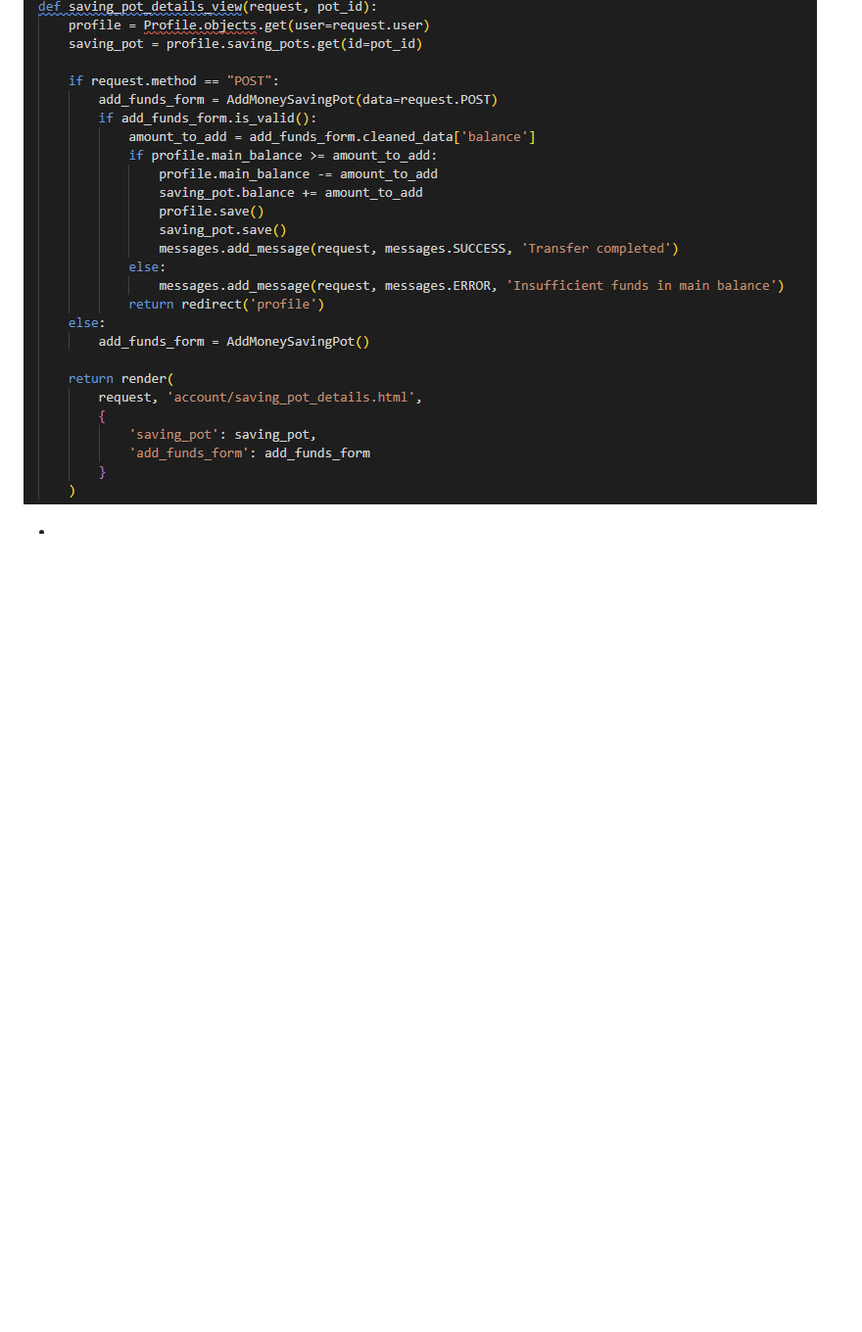
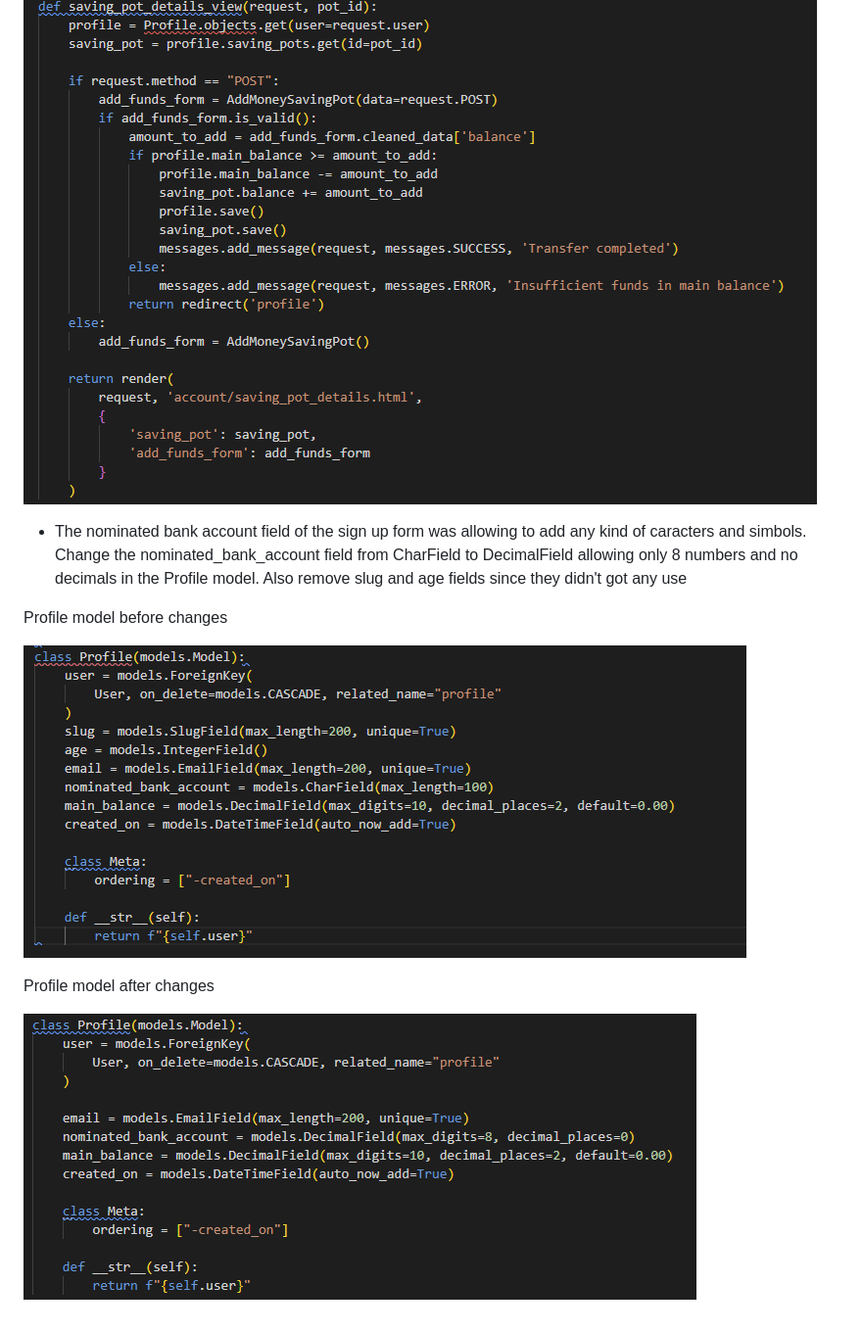
Before and after one commit to Luisg882/savings-tracker, a Markdown page: README.md, the part around the change. Shown: that part at 98% size. GitHub-like rendering; pictures changed too: static/images/profile-model-after-changes.png (added), static/images/profile-model-before-changes.png (added); blank space fills up the shorter version.

```diff
--- a/README.md
+++ b/README.md
@@ -97,4 +97,13 @@ For project purposes the fundtionality for adding and takien funds from nominate
 
  ![saving pot details code](/static/images/saving-pot-details-bug.png)
 
- -
+ - The nominated bank account field of the sign up form was allowing to add any kind of caracters and simbols. Change the nominated_bank_account field from CharField to DecimalField allowing only 8 numbers and no decimals in the Profile model.
+ Also remove slug and age fields since they didn't got any use
+
+ Profile model before changes
+
+ ![Profile code before changes](/static/images/profile-model-before-changes.png)
+
+ Profile model after changes
+
+ ![Profile code after changes](/static/images/profile-model-after-changes.png)
```
Also changed, not shown: 5 other files.
